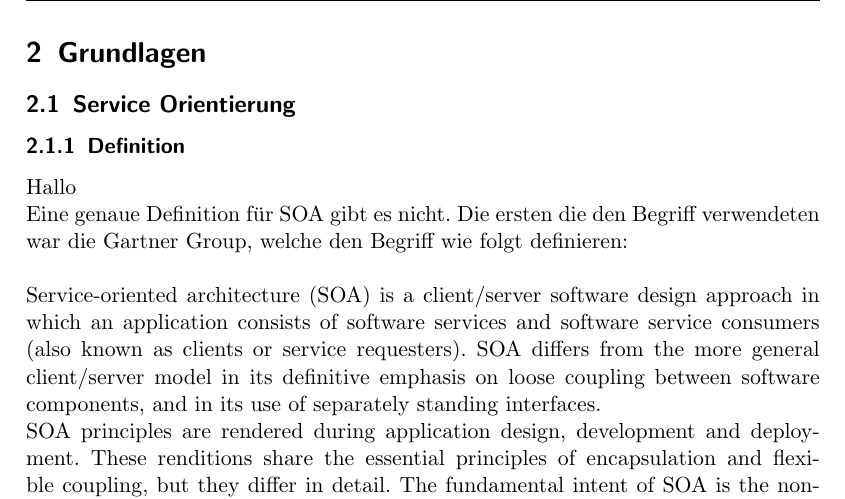
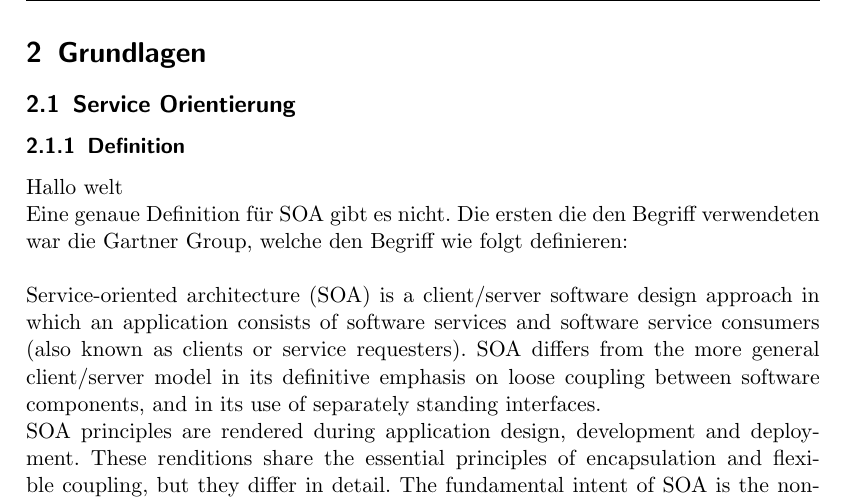
Before and after one commit to ajperalt/SOAandBPEL, a LaTeX document (document.tex): part of page 4 of 12, cut so that both start at the same text. Compiled offline with pdfLaTeX; the source files are stored in an older character set and shown here as Unicode.

Commit message:
add welt

```diff
--- a/document.tex
+++ b/document.tex
@@ -84,7 +84,7 @@ jetzt gehts los
 \subsection{Service Orientierung}
 \subsubsection{Definition}
 
-Hallo
+Hallo welt
 
 Eine genaue Definition für SOA gibt es nicht. Die ersten die den Begriff
 verwendeten war die Gartner Group, welche den Begriff wie folgt definieren:
```
Also changed, not shown: document.pdf.
